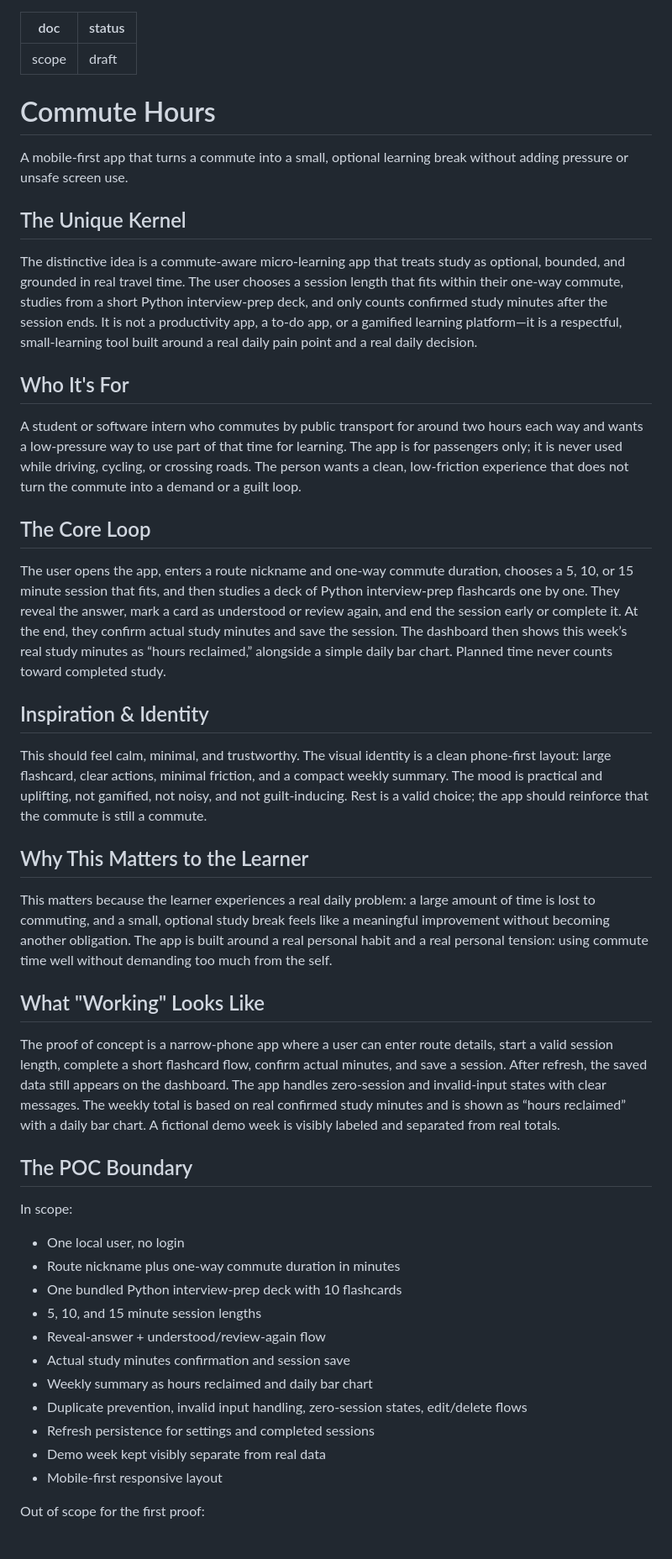
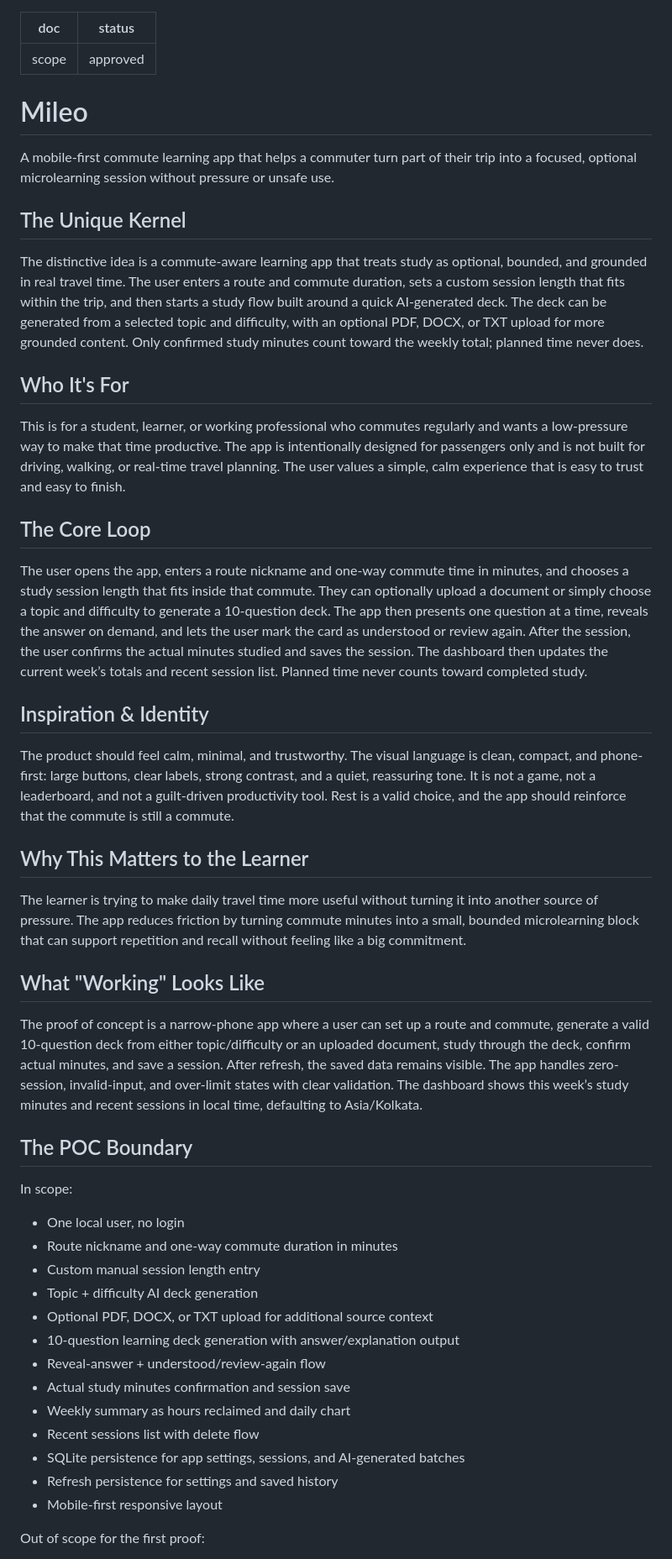
Before and after one commit to charmi-reddy/Mileo, a Markdown page: devpost/scope.md, the part around one of its changes. Shown at 84% size. Drawn GitHub-style.

Commit message:
Updated the scope to align with project progress..

```diff
--- a/devpost/scope.md
+++ b/devpost/scope.md
@@ -1,42 +1,44 @@
 ---
 doc: scope
-status: draft
+status: approved
 ---
 
-# Commute Hours
+# Mileo
 
-A mobile-first app that turns a commute into a small, optional learning break without adding pressure or unsafe screen use.
+A mobile-first commute learning app that helps a commuter turn part of their trip into a focused, optional microlearning session without pressure or unsafe use.
 
 ## The Unique Kernel
-The distinctive idea is a commute-aware micro-learning app that treats study as optional, bounded, and grounded in real travel time. The user chooses a session length that fits within their one-way commute, studies from a short Python interview-prep deck, and only counts confirmed study minutes after the session ends. It is not a productivity app, a to-do app, or a gamified learning platform—it is a respectful, small-learning tool built around a real daily pain point and a real daily decision.
+The distinctive idea is a commute-aware learning app that treats study as optional, bounded, and grounded in real travel time. The user enters a route and commute duration, sets a custom session length that fits within the trip, and then starts a study flow built around a quick AI-generated deck. The deck can be generated from a selected topic and difficulty, with an optional PDF, DOCX, or TXT upload for more grounded content. Only confirmed study minutes count toward the weekly total; planned time never does.
 
 ## Who It's For
-A student or software intern who commutes by public transport for around two hours each way and wants a low-pressure way to use part of that time for learning. The app is for passengers only; it is never used while driving, cycling, or crossing roads. The person wants a clean, low-friction experience that does not turn the commute into a demand or a guilt loop.
+This is for a student, learner, or working professional who commutes regularly and wants a low-pressure way to make that time productive. The app is intentionally designed for passengers only and is not built for driving, walking, or real-time travel planning. The user values a simple, calm experience that is easy to trust and easy to finish.
 
 ## The Core Loop
-The user opens the app, enters a route nickname and one-way commute duration, chooses a 5, 10, or 15 minute session that fits, and then studies a deck of Python interview-prep flashcards one by one. They reveal the answer, mark a card as understood or review again, and end the session early or complete it. At the end, they confirm actual study minutes and save the session. The dashboard then shows this week’s real study minutes as “hours reclaimed,” alongside a simple daily bar chart. Planned time never counts toward completed study.
+The user opens the app, enters a route nickname and one-way commute time in minutes, and chooses a study session length that fits inside that commute. They can optionally upload a document or simply choose a topic and difficulty to generate a 10-question deck. The app then presents one question at a time, reveals the answer on demand, and lets the user mark the card as understood or review again. After the session, the user confirms the actual minutes studied and saves the session. The dashboard then updates the current week’s totals and recent session list. Planned time never counts toward completed study.
 
 ## Inspiration & Identity
-This should feel calm, minimal, and trustworthy. The visual identity is a clean phone-first layout: large flashcard, clear actions, minimal friction, and a compact weekly summary. The mood is practical and uplifting, not gamified, not noisy, and not guilt-inducing. Rest is a valid choice; the app should reinforce that the commute is still a commute.
+The product should feel calm, minimal, and trustworthy. The visual language is clean, compact, and phone-first: large buttons, clear labels, strong contrast, and a quiet, reassuring tone. It is not a game, not a leaderboard, and not a guilt-driven productivity tool. Rest is a valid choice, and the app should reinforce that the commute is still a commute.
 
 ## Why This Matters to the Learner
-This matters because the learner experiences a real daily problem: a large amount of time is lost to commuting, and a small, optional study break feels like a meaningful improvement without becoming another obligation. The app is built around a real personal habit and a real personal tension: using commute time well without demanding too much from the self.
+The learner is trying to make daily travel time more useful without turning it into another source of pressure. The app reduces friction by turning commute minutes into a small, bounded microlearning block that can support repetition and recall without feeling like a big commitment.
 
 ## What "Working" Looks Like
-The proof of concept is a narrow-phone app where a user can enter route details, start a valid session length, complete a short flashcard flow, confirm actual minutes, and save a session. After refresh, the saved data still appears on the dashboard. The app handles zero-session and invalid-input states with clear messages. The weekly total is based on real confirmed study minutes and is shown as “hours reclaimed” with a daily bar chart. A fictional demo week is visibly labeled and separated from real totals.
+The proof of concept is a narrow-phone app where a user can set up a route and commute, generate a valid 10-question deck from either topic/difficulty or an uploaded document, study through the deck, confirm actual minutes, and save a session. After refresh, the saved data remains visible. The app handles zero-session, invalid-input, and over-limit states with clear validation. The dashboard shows this week’s study minutes and recent sessions in local time, defaulting to Asia/Kolkata.
 
 ## The POC Boundary
 In scope:
 - One local user, no login
-- Route nickname plus one-way commute duration in minutes
-- One bundled Python interview-prep deck with 10 flashcards
-- 5, 10, and 15 minute session lengths
+- Route nickname and one-way commute duration in minutes
+- Custom manual session length entry
+- Topic + difficulty AI deck generation
+- Optional PDF, DOCX, or TXT upload for additional source context
+- 10-question learning deck generation with answer/explanation output
 - Reveal-answer + understood/review-again flow
 - Actual study minutes confirmation and session save
-- Weekly summary as hours reclaimed and daily bar chart
-- Duplicate prevention, invalid input handling, zero-session states, edit/delete flows
-- Refresh persistence for settings and completed sessions
-- Demo week kept visibly separate from real data
+- Weekly summary as hours reclaimed and daily chart
+- Recent sessions list with delete flow
+- SQLite persistence for app settings, sessions, and AI-generated batches
+- Refresh persistence for settings and saved history
 - Mobile-first responsive layout
 
 Out of scope for the first proof:
```
Also changed, not shown: other parts of devpost/scope.md (+18 -15 lines).
